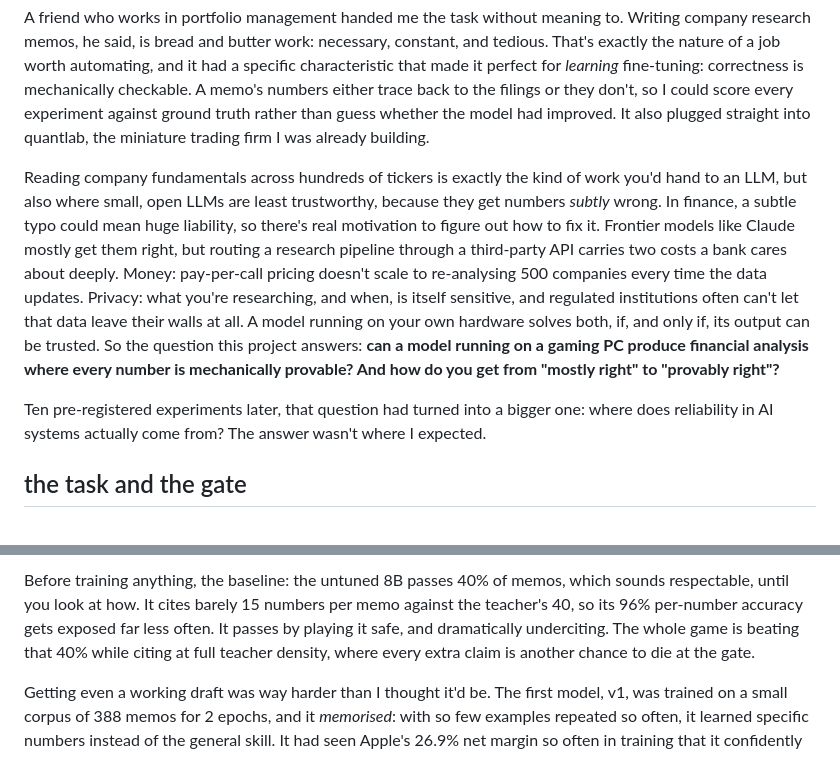
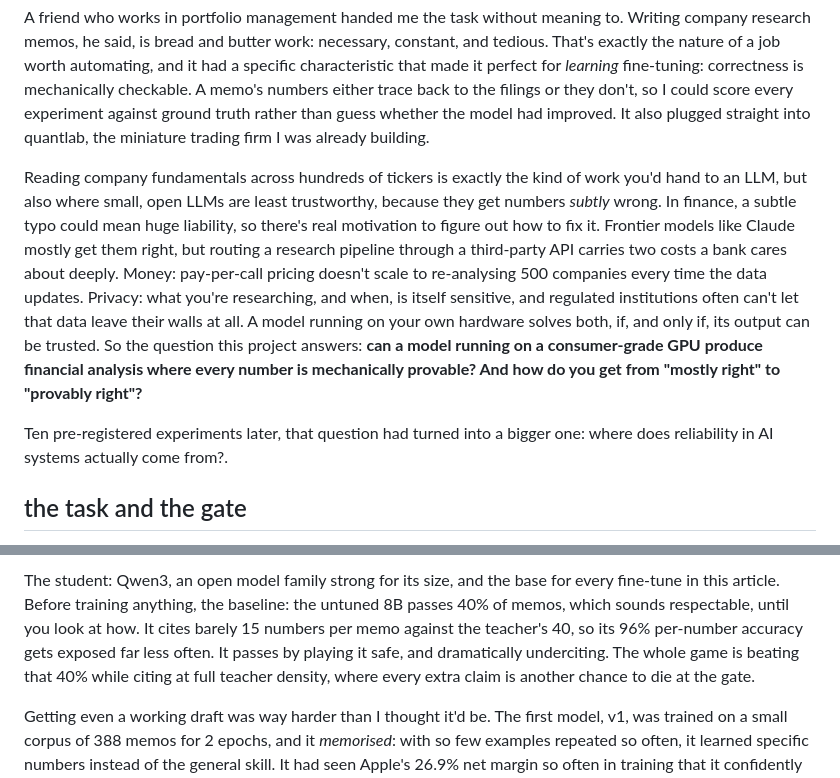
Before and after one commit to rohanz/rohan, a Markdown page: projects/quantlab-analyst.md, 2 parts joined by grey strips. Rendered like a GitHub page.

Commit message:
Name Qwen3 in the body; it was lost when the roster replaced the table
Co-Authored-By: Claude Fable 5 <noreply@anthropic.com>
Claude-Session: https://claude.ai/code/session_015LG6eeqckYN7sMPV2g64Td

```diff
--- a/projects/quantlab-analyst.md
+++ b/projects/quantlab-analyst.md
@@ -17,9 +17,9 @@ I'd heard a lot about <span class="gloss-term" data-gloss="Taking a pre-trained
 
 A friend who works in portfolio management handed me the task without meaning to. Writing company research memos, he said, is bread and butter work: necessary, constant, and tedious. That's exactly the nature of a job worth automating, and it had a specific characteristic that made it perfect for *learning* fine-tuning: correctness is mechanically checkable. A memo's numbers either trace back to the filings or they don't, so I could score every experiment against ground truth rather than guess whether the model had improved. It also plugged straight into <span class="gloss-term" data-gloss="My trading-firm-in-miniature monorepo: a backtesting engine, strategies, an order matching engine, risk controls, and live paper trading. This is its applied-AI arm.">quantlab</span>, the miniature trading firm I was already building.
 
-Reading company <span class="gloss-term" data-gloss="The financial facts of a business from its official filings: revenue, profit, cash flow, debt, and so on.">fundamentals</span> across hundreds of tickers is exactly the kind of work you'd hand to an LLM, but also where small, open LLMs are least trustworthy, because they get numbers *subtly* wrong. In finance, a subtle typo could mean huge liability, so there's real motivation to figure out how to fix it. Frontier models like Claude mostly get them right, but routing a research pipeline through a third-party API carries two costs a bank cares about deeply. Money: pay-per-call pricing doesn't scale to re-analysing 500 companies every time the data updates. Privacy: what you're researching, and when, is itself sensitive, and regulated institutions often can't let that data leave their walls at all. A model running on your own hardware solves both, if, and only if, its output can be trusted. So the question this project answers: **can a model running on a gaming PC produce financial analysis where every number is mechanically provable? And how do you get from "mostly right" to "provably right"?**
+Reading company <span class="gloss-term" data-gloss="The financial facts of a business from its official filings: revenue, profit, cash flow, debt, and so on.">fundamentals</span> across hundreds of tickers is exactly the kind of work you'd hand to an LLM, but also where small, open LLMs are least trustworthy, because they get numbers *subtly* wrong. In finance, a subtle typo could mean huge liability, so there's real motivation to figure out how to fix it. Frontier models like Claude mostly get them right, but routing a research pipeline through a third-party API carries two costs a bank cares about deeply. Money: pay-per-call pricing doesn't scale to re-analysing 500 companies every time the data updates. Privacy: what you're researching, and when, is itself sensitive, and regulated institutions often can't let that data leave their walls at all. A model running on your own hardware solves both, if, and only if, its output can be trusted. So the question this project answers: **can a model running on a consumer-grade GPU produce financial analysis where every number is mechanically provable? And how do you get from "mostly right" to "provably right"?**
 
-Ten pre-registered experiments later, that question had turned into a bigger one: where does reliability in AI systems actually come from? The answer wasn't where I expected.
+Ten pre-registered experiments later, that question had turned into a bigger one: where does reliability in AI systems actually come from?.
 
 ## the task and the gate
 
@@ -33,5 +33,5 @@ The first approach was classic <span class="gloss-term" data-gloss="Training a s
 
-Before training anything, the baseline: the untuned <span class="gloss-term" data-gloss="8 billion parameters: the learned numbers that make up the model. Small by frontier standards, which is the point; it fits on one consumer GPU.">8B</span> passes 40% of memos, which sounds respectable, until you look at how. It cites barely 15 numbers per memo against the teacher's 40, so its 96% per-number accuracy gets exposed far less often. It passes by playing it safe, and dramatically underciting. The whole game is beating that 40% while citing at full teacher density, where every extra claim is another chance to die at the gate.
+The student: Qwen3, an open model family strong for its size, and the base for every fine-tune in this article. Before training anything, the baseline: the untuned <span class="gloss-term" data-gloss="8 billion parameters: the learned numbers that make up the model. Small by frontier standards, which is the point; it fits on one consumer GPU.">8B</span> passes 40% of memos, which sounds respectable, until you look at how. It cites barely 15 numbers per memo against the teacher's 40, so its 96% per-number accuracy gets exposed far less often. It passes by playing it safe, and dramatically underciting. The whole game is beating that 40% while citing at full teacher density, where every extra claim is another chance to die at the gate.
 
 Getting even a working draft was way harder than I thought it'd be. The first model, v1, was trained on a small <span class="gloss-term" data-gloss="The training dataset: the pile of example memos the model learns from.">corpus</span> of 388 memos for 2 <span class="gloss-term" data-gloss="One epoch is one full pass through the training data. Two epochs means the model saw every example twice.">epochs</span>, and it *memorised*: with so few examples repeated so often, it learned specific numbers instead of the general skill. It had seen Apple's 26.9% net margin so often in training that it confidently wrote "26.9" into two dozen *other companies'* memos, and passed just 10%, worse than the base model it was supposed to improve. I'd somehow wound up teaching it confident fabrication.
 
```
Also changed, not shown: other parts of projects/quantlab-analyst.md (+2 -2 lines).
